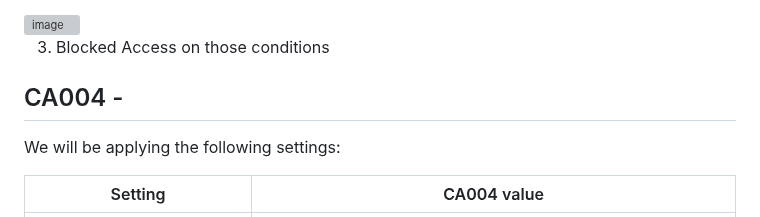
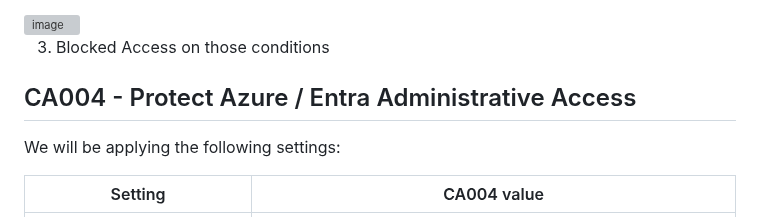
Before and after one commit to JonathanGribe/EntraID_projects, a Markdown page: entra_project_2_Authentication/03_entra_project_2_ConditionalAccess.md, the part around the change. GitHub-like rendering; grey boxes are pictures that could not be loaded.

```diff
--- a/entra_project_2_Authentication/03_entra_project_2_ConditionalAccess.md
+++ b/entra_project_2_Authentication/03_entra_project_2_ConditionalAccess.md
@@ -71,7 +71,7 @@ Similar application to CA001, but we are targeting users based on their role.
 
 3. Blocked Access on those conditions
 
-## CA004 -
+## CA004 -  Protect Azure / Entra Administrative Access
 We will be applying the following settings:
 
 | Setting | CA004 value |
```
